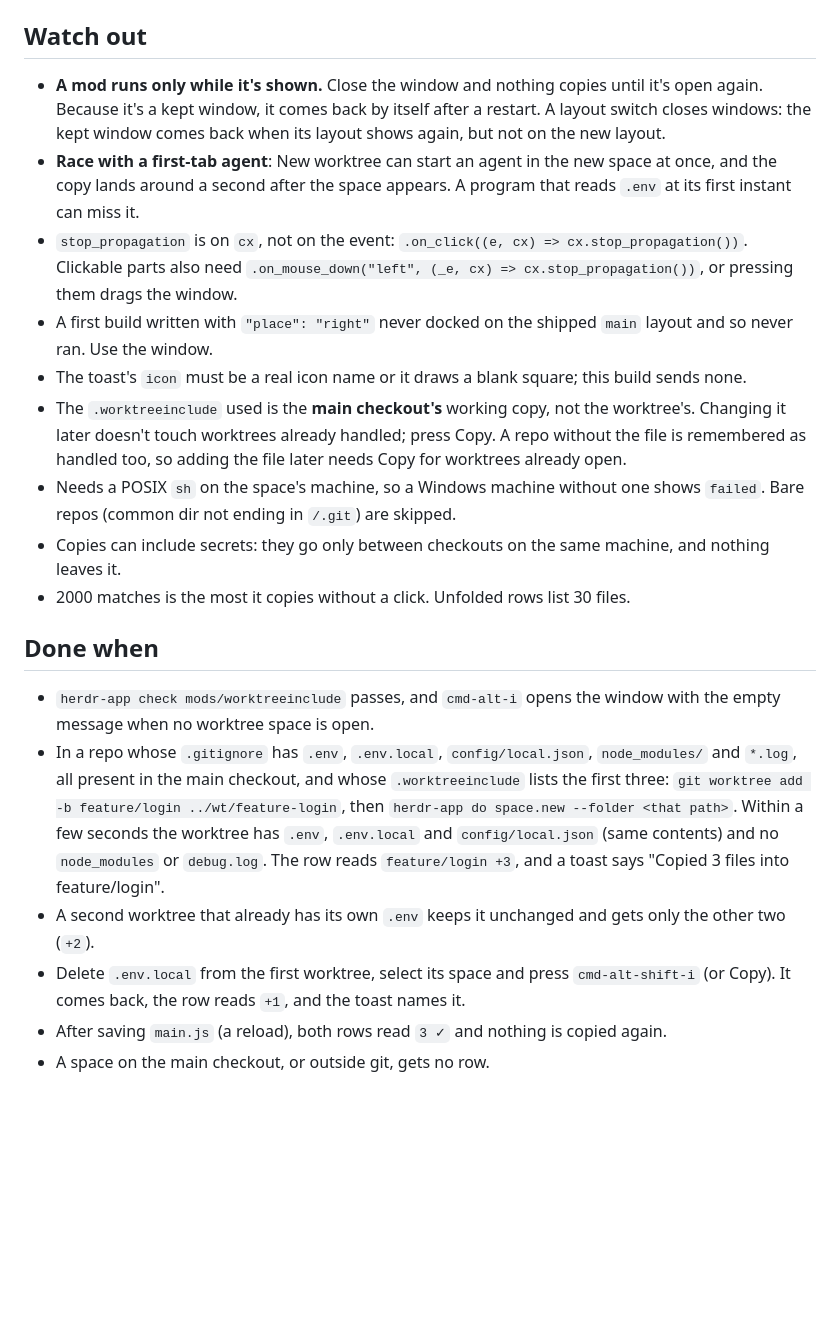
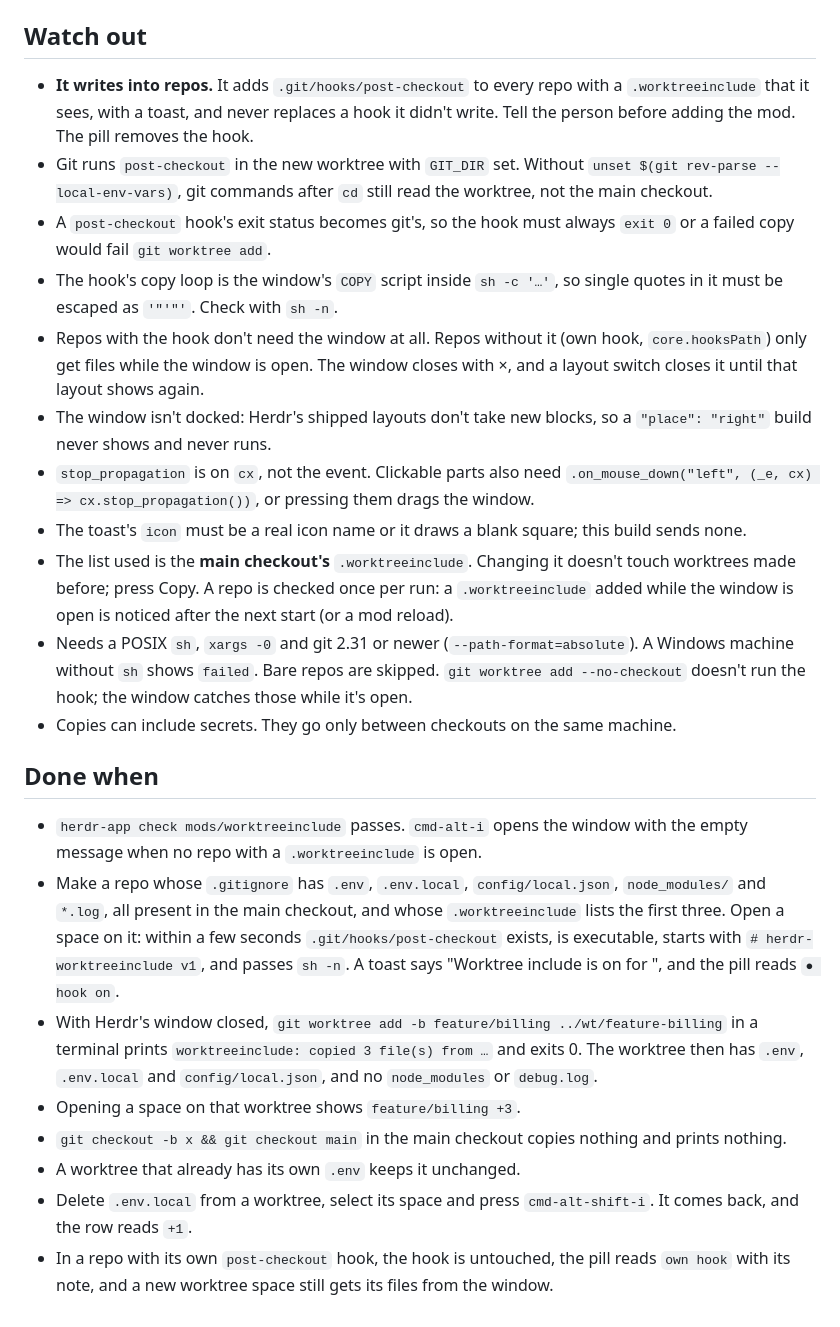
Before and after one commit to madwire/herdr-worktreeinclude, a Markdown page: RECIPE.md, the part around one of its changes. Drawn GitHub-style; blank space fills up the shorter version.

```diff
--- a/RECIPE.md
+++ b/RECIPE.md
@@ -105,50 +146,58 @@ fetch anything missing again.
 
 ## Watch out
 
-- **A mod runs only while it's shown.** Close the window and nothing copies
-  until it's open again. Because it's a kept window, it comes back by itself
-  after a restart. A layout switch closes windows: the kept window comes back
-  when its layout shows again, but not on the new layout.
-- **Race with a first-tab agent**: New worktree can start an agent in the
-  new space at once, and the copy lands around a second after the space
-  appears. A program that reads `.env` at its first instant can miss it.
-- `stop_propagation` is on `cx`, not on the event:
-  `.on_click((e, cx) => cx.stop_propagation())`. Clickable parts also need
+- **It writes into repos.** It adds `.git/hooks/post-checkout` to every repo
+  with a `.worktreeinclude` that it sees, with a toast, and never replaces a
+  hook it didn't write. Tell the person before adding the mod. The pill
+  removes the hook.
+- Git runs `post-checkout` in the new worktree with `GIT_DIR` set. Without
+  `unset $(git rev-parse --local-env-vars)`, git commands after `cd` still
+  read the worktree, not the main checkout.
+- A `post-checkout` hook's exit status becomes git's, so the hook must always
+  `exit 0` or a failed copy would fail `git worktree add`.
+- The hook's copy loop is the window's `COPY` script inside `sh -c '…'`, so
+  single quotes in it must be escaped as `'"'"'`. Check with `sh -n`.
+- Repos with the hook don't need the window at all. Repos without it (own
+  hook, `core.hooksPath`) only get files while the window is open. The window
+  closes with ×, and a layout switch closes it until that layout shows again.
+- The window isn't docked: Herdr's shipped layouts don't take new blocks, so
+  a `"place": "right"` build never shows and never runs.
+- `stop_propagation` is on `cx`, not the event. Clickable parts also need
   `.on_mouse_down("left", (_e, cx) => cx.stop_propagation())`, or pressing
   them drags the window.
-- A first build written with `"place": "right"` never docked on the shipped
-  `main` layout and so never ran. Use the window.
 - The toast's `icon` must be a real icon name or it draws a blank square;
   this build sends none.
-- The `.worktreeinclude` used is the **main checkout's** working copy, not
-  the worktree's. Changing it later doesn't touch worktrees already handled;
-  press Copy. A repo without the file is remembered as handled too, so adding
-  the file later needs Copy for worktrees already open.
-- Needs a POSIX `sh` on the space's machine, so a Windows machine without
-  one shows `failed`. Bare repos (common dir not ending in `/.git`) are
-  skipped.
-- Copies can include secrets: they go only between checkouts on the same
-  machine, and nothing leaves it.
-- 2000 matches is the most it copies without a click. Unfolded rows list 30
-  files.
+- The list used is the **main checkout's** `.worktreeinclude`. Changing it
+  doesn't touch worktrees made before; press Copy. A repo is checked once per
+  run: a `.worktreeinclude` added while the window is open is noticed after
+  the next start (or a mod reload).
+- Needs a POSIX `sh`, `xargs -0` and git 2.31 or newer
+  (`--path-format=absolute`). A Windows machine without `sh` shows `failed`.
+  Bare repos are skipped. `git worktree add --no-checkout` doesn't run the
+  hook; the window catches those while it's open.
+- Copies can include secrets. They go only between checkouts on the same
+  machine.
 
 ## Done when
 
-- `herdr-app check mods/worktreeinclude` passes, and `cmd-alt-i` opens the
-  window with the empty message when no worktree space is open.
-- In a repo whose `.gitignore` has `.env`, `.env.local`, `config/local.json`,
+- `herdr-app check mods/worktreeinclude` passes. `cmd-alt-i` opens the window
+  with the empty message when no repo with a `.worktreeinclude` is open.
+- Make a repo whose `.gitignore` has `.env`, `.env.local`, `config/local.json`,
   `node_modules/` and `*.log`, all present in the main checkout, and whose
-  `.worktreeinclude` lists the first three: `git worktree add -b feature/login
-  ../wt/feature-login`, then `herdr-app do space.new --folder
-  <that path>`. Within a few seconds the worktree has `.env`, `.env.local` and
-  `config/local.json` (same contents) and no `node_modules` or `debug.log`.
-  The row reads `feature/login +3`, and a toast says "Copied 3 files into
-  feature/login".
-- A second worktree that already has its own `.env` keeps it unchanged and
-  gets only the other two (`+2`).
-- Delete `.env.local` from the first worktree, select its space and press
-  `cmd-alt-shift-i` (or Copy). It comes back, the row reads `+1`, and the
-  toast names it.
-- After saving `main.js` (a reload), both rows read `3 ✓` and nothing is
-  copied again.
-- A space on the main checkout, or outside git, gets no row.
+  `.worktreeinclude` lists the first three. Open a space on it: within a few
+  seconds `.git/hooks/post-checkout` exists, is executable, starts with
+  `# herdr-worktreeinclude v1`, and passes `sh -n`. A toast says "Worktree
+  include is on for <repo>", and the pill reads `● hook on`.
+- With Herdr's window closed, `git worktree add -b feature/billing
+  ../wt/feature-billing` in a terminal prints `worktreeinclude: copied 3
+  file(s) from …` and exits 0. The worktree then has `.env`, `.env.local` and
+  `config/local.json`, and no `node_modules` or `debug.log`.
+- Opening a space on that worktree shows `feature/billing +3`.
+- `git checkout -b x && git checkout main` in the main checkout copies
+  nothing and prints nothing.
+- A worktree that already has its own `.env` keeps it unchanged.
+- Delete `.env.local` from a worktree, select its space and press
+  `cmd-alt-shift-i`. It comes back, and the row reads `+1`.
+- In a repo with its own `post-checkout` hook, the hook is untouched, the
+  pill reads `own hook` with its note, and a new worktree space still gets
+  its files from the window.
```
Also changed, not shown: other parts of RECIPE.md (+115 -74 lines), preview.png, 2 other files.
